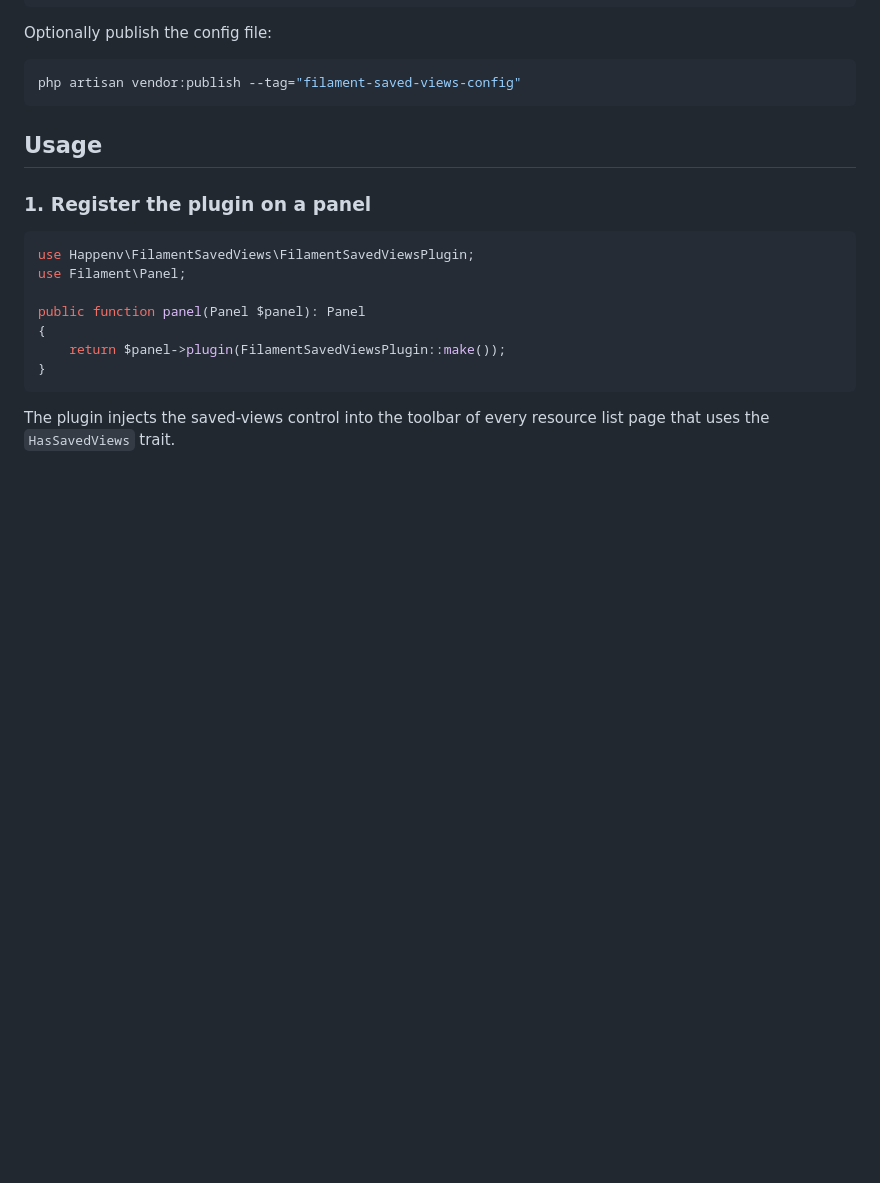
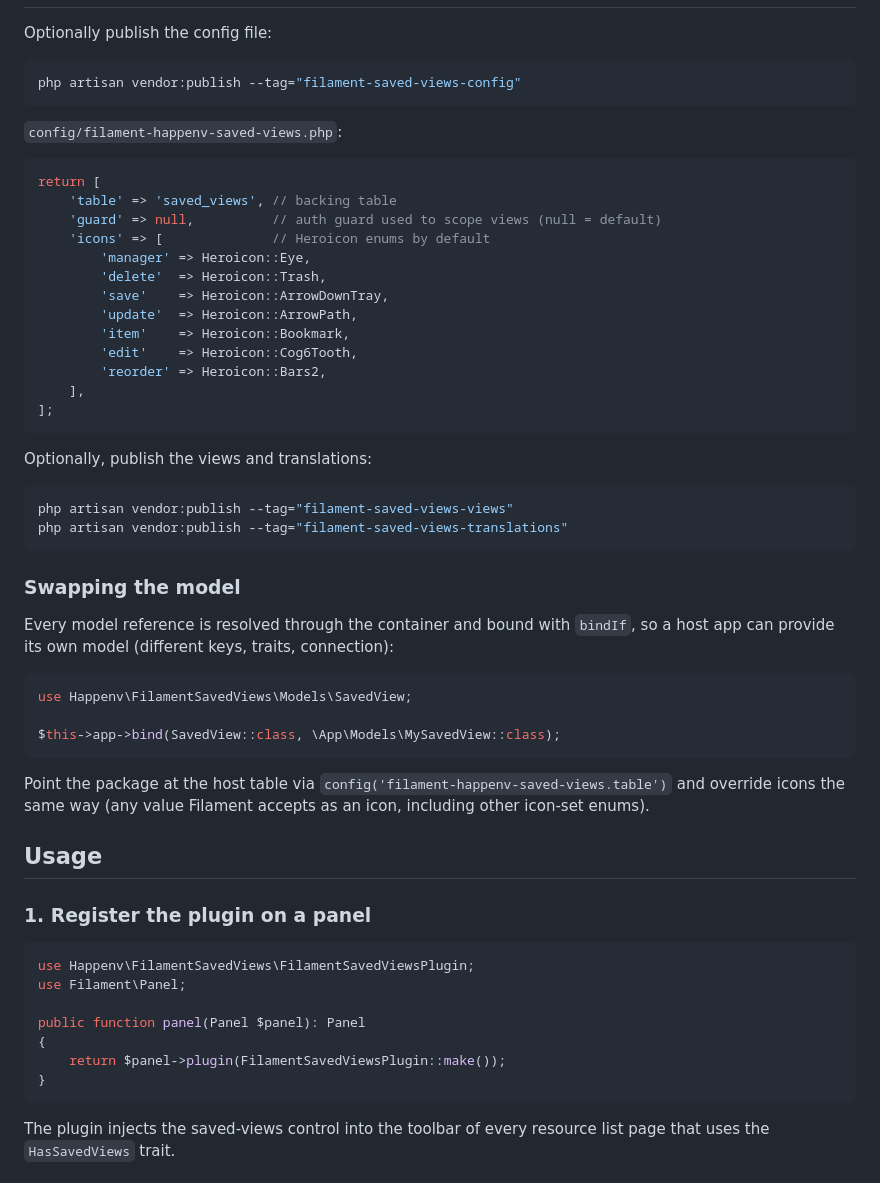
Before and after one commit to happenv-com/filament-saved-views, a Markdown page: README.md, the part around one of its changes. GitHub-like rendering; blank space fills up the shorter version.

````diff
--- a/README.md
+++ b/README.md
@@ -54,6 +80,45 @@ Optionally publish the config file:
 ```bash
 php artisan vendor:publish --tag="filament-saved-views-config"
 ```
+
+`config/filament-happenv-saved-views.php`:
+
+```php
+return [
+    'table' => 'saved_views', // backing table
+    'guard' => null,          // auth guard used to scope views (null = default)
+    'icons' => [              // Heroicon enums by default
+        'manager' => Heroicon::Eye,
+        'delete'  => Heroicon::Trash,
+        'save'    => Heroicon::ArrowDownTray,
+        'update'  => Heroicon::ArrowPath,
+        'item'    => Heroicon::Bookmark,
+        'edit'    => Heroicon::Cog6Tooth,
+        'reorder' => Heroicon::Bars2,
+    ],
+];
+```
+
+Optionally, publish the views and translations:
+
+```bash
+php artisan vendor:publish --tag="filament-saved-views-views"
+php artisan vendor:publish --tag="filament-saved-views-translations"
+```
+
+### Swapping the model
+
+Every model reference is resolved through the container and bound with `bindIf`, so a host app can
+provide its own model (different keys, traits, connection):
+
+```php
+use Happenv\FilamentSavedViews\Models\SavedView;
+
+$this->app->bind(SavedView::class, \App\Models\MySavedView::class);
+```
+
+Point the package at the host table via `config('filament-happenv-saved-views.table')` and override
+icons the same way (any value Filament accepts as an icon, including other icon-set enums).
 
 ## Usage
 
````
Also changed, not shown: other parts of README.md (+91 -44 lines), CHANGELOG.md (added, +63 -0 lines), LICENSE.md (added, +21 -0 lines), art/happenv-logo.png (added).
